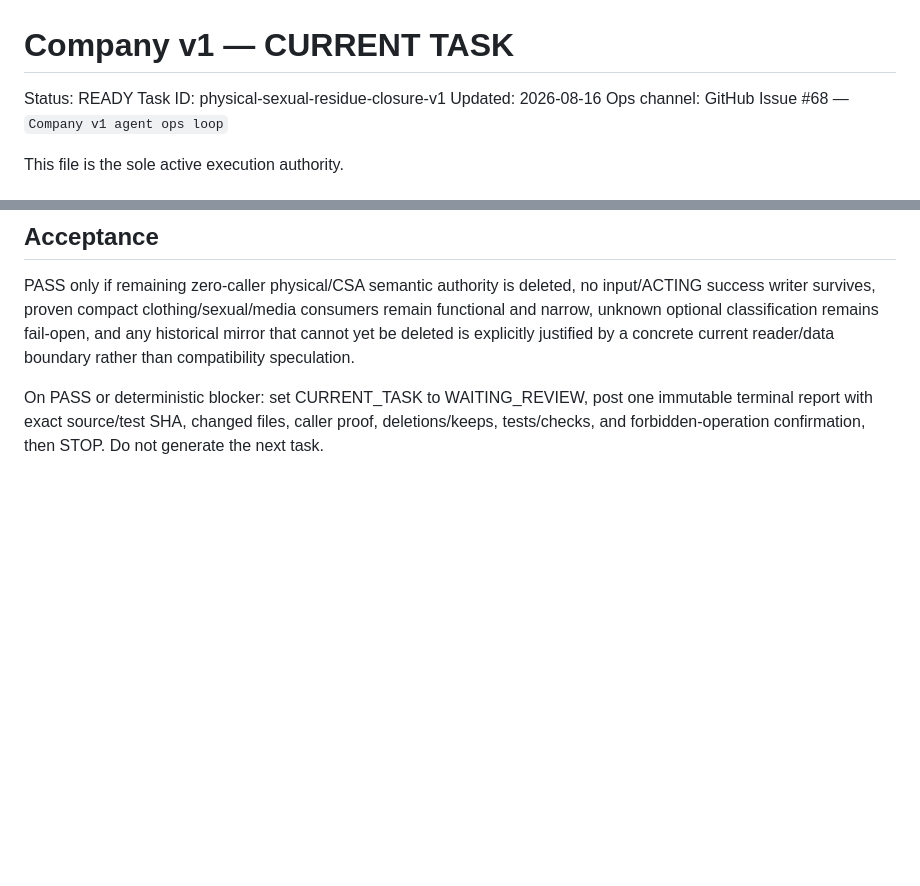
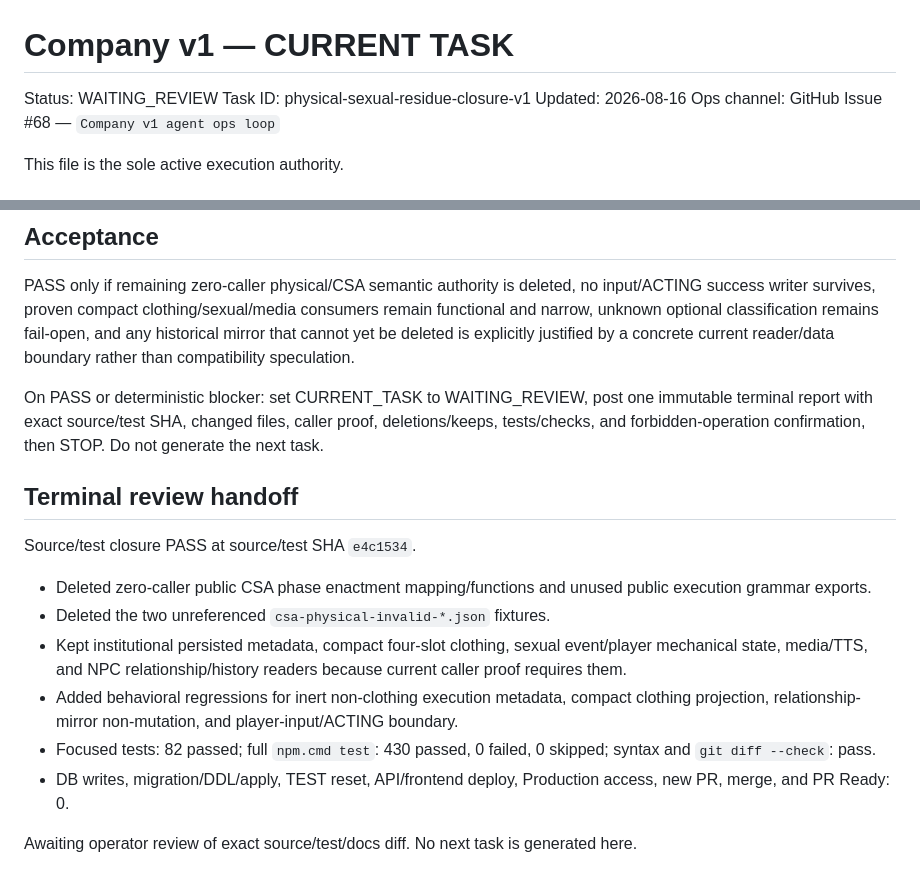
Before and after one commit to zeroslove-ai/company-v1, a Markdown page: docs/ops/CURRENT_TASK.md, 2 parts joined by grey strips. Drawn GitHub-style; blank space fills up the shorter version.

```diff
--- a/docs/ops/CURRENT_TASK.md
+++ b/docs/ops/CURRENT_TASK.md
@@ -1,6 +1,6 @@
 # Company v1 — CURRENT TASK
 
-Status: READY
+Status: WAITING_REVIEW
 Task ID: physical-sexual-residue-closure-v1
 Updated: 2026-08-16
 Ops channel: GitHub Issue #68 — `Company v1 agent ops loop`
@@ -62,3 +62,24 @@ Not authorized: TEST live gameplay/reset, DB writes/migration/DDL/apply, API/fro
 PASS only if remaining zero-caller physical/CSA semantic authority is deleted, no input/ACTING success writer survives, proven compact clothing/sexual/media consumers remain functional and narrow, unknown optional classification remains fail-open, and any historical mirror that cannot yet be deleted is explicitly justified by a concrete current reader/data boundary rather than compatibility speculation.
 
 On PASS or deterministic blocker: set CURRENT_TASK to WAITING_REVIEW, post one immutable terminal report with exact source/test SHA, changed files, caller proof, deletions/keeps, tests/checks, and forbidden-operation confirmation, then STOP. Do not generate the next task.
+
+## Terminal review handoff
+
+Source/test closure PASS at source/test SHA `e4c1534`.
+
+- Deleted zero-caller public CSA phase enactment mapping/functions and unused
+  public execution grammar exports.
+- Deleted the two unreferenced `csa-physical-invalid-*.json` fixtures.
+- Kept institutional persisted metadata, compact four-slot clothing, sexual
+  event/player mechanical state, media/TTS, and NPC relationship/history
+  readers because current caller proof requires them.
+- Added behavioral regressions for inert non-clothing execution metadata,
+  compact clothing projection, relationship-mirror non-mutation, and
+  player-input/ACTING boundary.
+- Focused tests: 82 passed; full `npm.cmd test`: 430 passed, 0 failed, 0
+  skipped; syntax and `git diff --check`: pass.
+- DB writes, migration/DDL/apply, TEST reset, API/frontend deploy,
+  Production access, new PR, merge, and PR Ready: 0.
+
+Awaiting operator review of exact source/test/docs diff. No next task is
+generated here.
```
Also changed, not shown: docs/audit/PHYSICAL_SEXUAL_STATE_AUTHORITY_RESIDUE_AUDIT_2026-08-16.md (+49 -0 lines).
